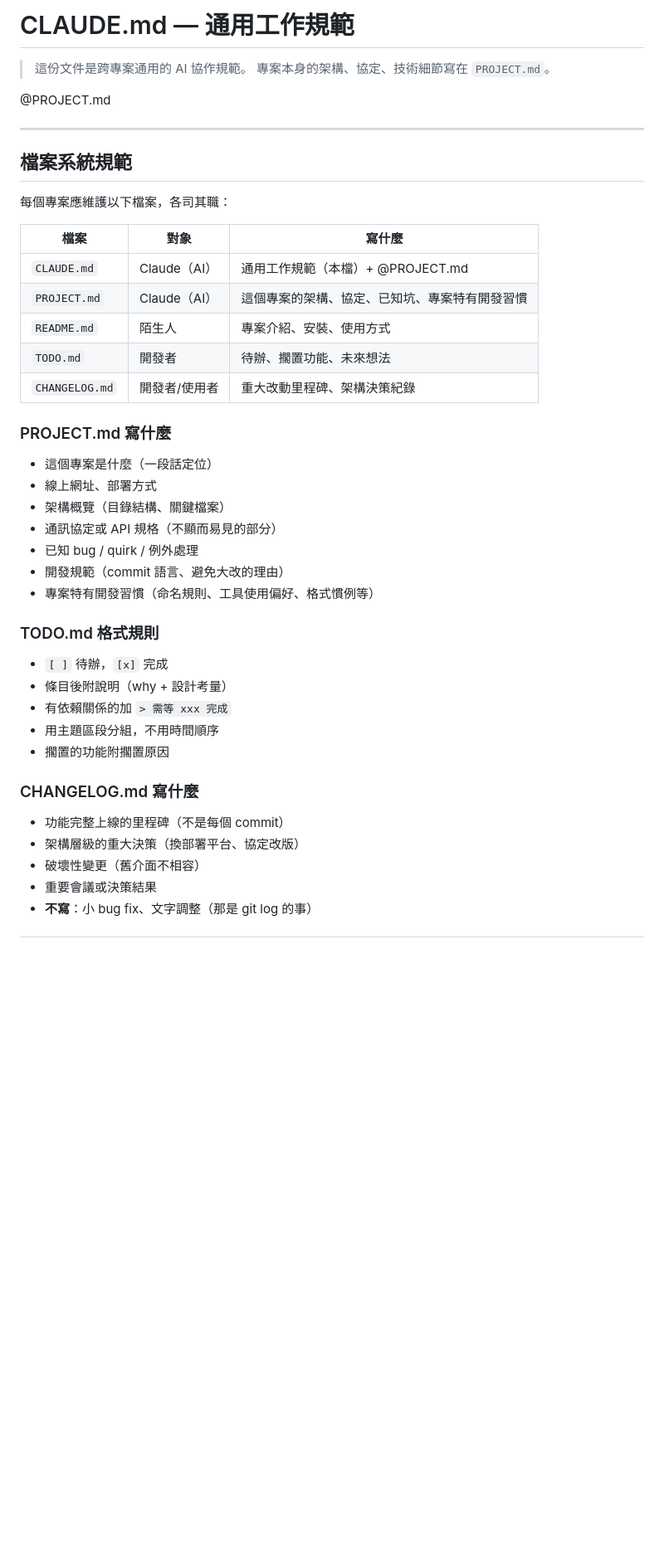
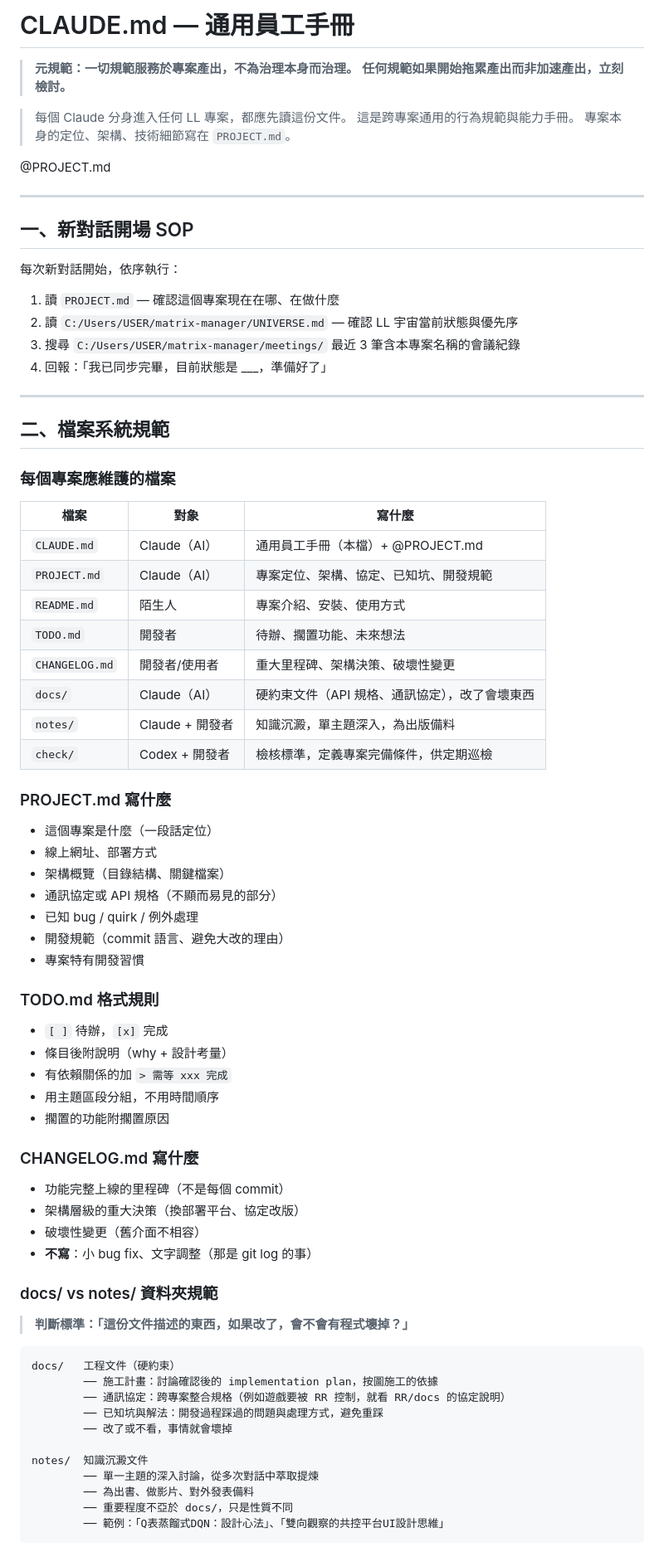
Before and after one commit to colombo0718/DataDojo, a Markdown page: CLAUDE.md, the part around one of its changes. Shown at 83% size. GitHub-like rendering; blank space fills up the shorter version.

````diff
--- a/CLAUDE.md
+++ b/CLAUDE.md
@@ -1,23 +1,41 @@
-# CLAUDE.md — 通用工作規範
+# CLAUDE.md — 通用員工手冊
 
-> 這份文件是跨專案通用的 AI 協作規範。
-> 專案本身的架構、協定、技術細節寫在 `PROJECT.md`。
+> **元規範：一切規範服務於專案產出，不為治理本身而治理。**
+> **任何規範如果開始拖累產出而非加速產出，立刻檢討。**
+
+> 每個 Claude 分身進入任何 LL 專案，都應先讀這份文件。
+> 這是跨專案通用的行為規範與能力手冊。
+> 專案本身的定位、架構、技術細節寫在 `PROJECT.md`。
 
 @PROJECT.md
 
 ---
 
-## 檔案系統規範
+## 一、新對話開場 SOP
 
-每個專案應維護以下檔案，各司其職：
+每次新對話開始，依序執行：
+
+1. 讀 `PROJECT.md` — 確認這個專案現在在哪、在做什麼
+2. 讀 `C:/Users/USER/matrix-manager/UNIVERSE.md` — 確認 LL 宇宙當前狀態與優先序
+3. 搜尋 `C:/Users/USER/matrix-manager/meetings/` 最近 3 筆含本專案名稱的會議紀錄
+4. 回報：「我已同步完畢，目前狀態是 ___，準備好了」
+
+---
+
+## 二、檔案系統規範
+
+### 每個專案應維護的檔案
 
 | 檔案 | 對象 | 寫什麼 |
 |------|------|--------|
-| `CLAUDE.md` | Claude（AI） | 通用工作規範（本檔）+ @PROJECT.md |
-| `PROJECT.md` | Claude（AI） | 這個專案的架構、協定、已知坑、專案特有開發習慣 |
+| `CLAUDE.md` | Claude（AI） | 通用員工手冊（本檔）+ @PROJECT.md |
+| `PROJECT.md` | Claude（AI） | 專案定位、架構、協定、已知坑、開發規範 |
 | `README.md` | 陌生人 | 專案介紹、安裝、使用方式 |
 | `TODO.md` | 開發者 | 待辦、擱置功能、未來想法 |
-| `CHANGELOG.md` | 開發者/使用者 | 重大改動里程碑、架構決策紀錄 |
+| `CHANGELOG.md` | 開發者/使用者 | 重大里程碑、架構決策、破壞性變更 |
+| `docs/` | Claude（AI） | 硬約束文件（API 規格、通訊協定），改了會壞東西 |
+| `notes/` | Claude + 開發者 | 知識沉澱，單主題深入，為出版備料 |
+| `check/` | Codex + 開發者 | 檢核標準，定義專案完備條件，供定期巡檢 |
 
 ### PROJECT.md 寫什麼
 - 這個專案是什麼（一段話定位）
@@ -26,7 +44,7 @@
 - 通訊協定或 API 規格（不顯而易見的部分）
 - 已知 bug / quirk / 例外處理
 - 開發規範（commit 語言、避免大改的理由）
-- 專案特有開發習慣（命名規則、工具使用偏好、格式慣例等）
+- 專案特有開發習慣
 
 ### TODO.md 格式規則
 - `[ ]` 待辦，`[x]` 完成
@@ -39,5 +57,23 @@
 - 功能完整上線的里程碑（不是每個 commit）
 - 架構層級的重大決策（換部署平台、協定改版）
 - 破壞性變更（舊介面不相容）
-- 重要會議或決策結果
 - **不寫**：小 bug fix、文字調整（那是 git log 的事）
+
+### docs/ vs notes/ 資料夾規範
+
+> **判斷標準：「這份文件描述的東西，如果改了，會不會有程式壞掉？」**
+
+```
+docs/   工程文件（硬約束）
+        ── 施工計畫：討論確認後的 implementation plan，按圖施工的依據
+        ── 通訊協定：跨專案整合規格（例如遊戲要被 RR 控制，就看 RR/docs 的協定說明）
+        ── 已知坑與解法：開發過程踩過的問題與處理方式，避免重踩
+        ── 改了或不看，事情就會壞掉
+
+notes/  知識沉澱文件
+        ── 單一主題的深入討論，從多次對話中萃取提煉
+        ── 為出書、做影片、對外發表備料
+        ── 重要程度不亞於 docs/，只是性質不同
+        ── 範例：「Q表蒸餾式DQN：設計心法」、「雙向觀察的共控平台UI設計思維」
+```
+
````
Also changed, not shown: other parts of CLAUDE.md (+75 -26 lines), CHANGELOG.md (added, +21 -0 lines), notes/DESIGN.md (renamed from DESIGN.md).
